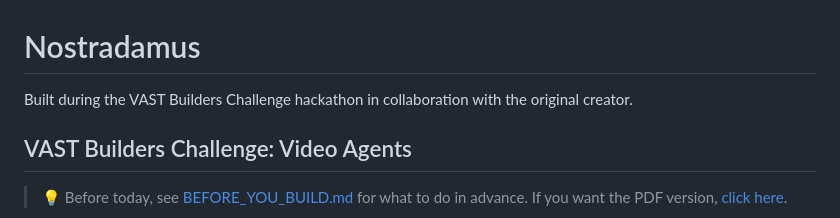
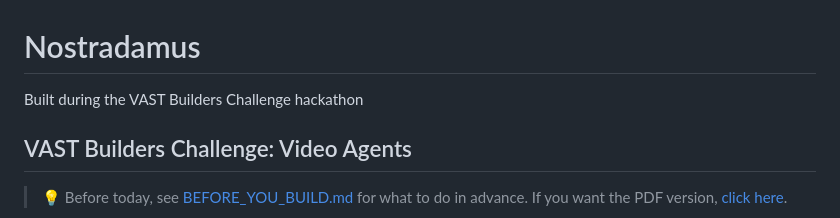
Before and after one commit to jjkexpansion888/Nostradamus, a Markdown page: README.md, the part around the change. Rendered like a GitHub page.

```diff
--- a/README.md
+++ b/README.md
@@ -1,6 +1,6 @@
 # Nostradamus
 
-Built during the VAST Builders Challenge hackathon in collaboration with the original creator.
+Built during the VAST Builders Challenge hackathon
 
 ## VAST Builders Challenge: Video Agents
 
```
